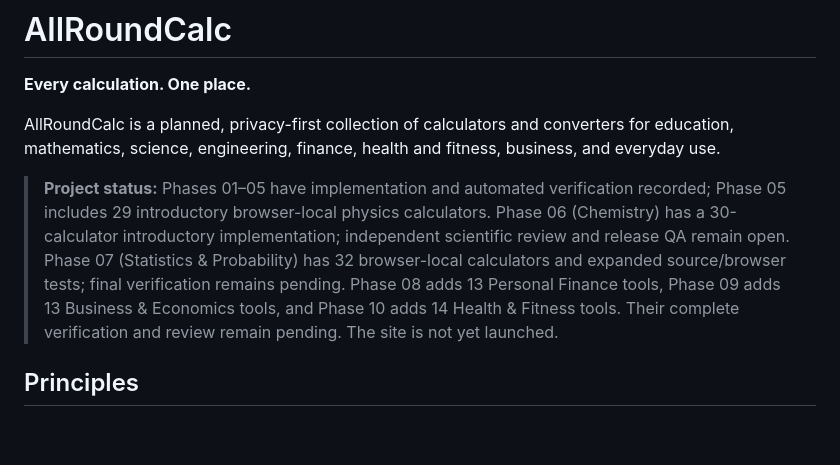
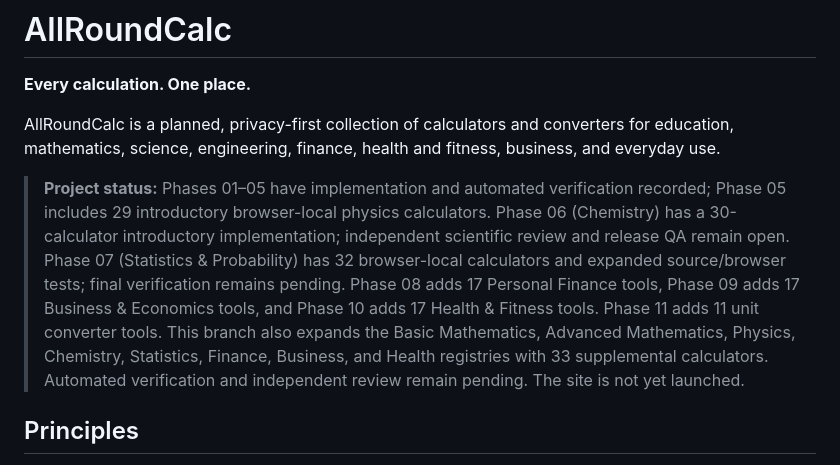
Before and after one commit to clerfit/AllRoundCalc, a Markdown page: README.md, the part around the change. Rendered like a GitHub page; blank space fills up the shorter version.

Commit message:
Document supplemental calculator expansion

```diff
--- a/README.md
+++ b/README.md
@@ -4,7 +4,7 @@
 
 AllRoundCalc is a planned, privacy-first collection of calculators and converters for education, mathematics, science, engineering, finance, health and fitness, business, and everyday use.
 
-> **Project status:** Phases 01–05 have implementation and automated verification recorded; Phase 05 includes 29 introductory browser-local physics calculators. Phase 06 (Chemistry) has a 30-calculator introductory implementation; independent scientific review and release QA remain open. Phase 07 (Statistics & Probability) has 32 browser-local calculators and expanded source/browser tests; final verification remains pending. Phase 08 adds 13 Personal Finance tools, Phase 09 adds 13 Business & Economics tools, and Phase 10 adds 14 Health & Fitness tools. Their complete verification and review remain pending. The site is not yet launched.
+> **Project status:** Phases 01–05 have implementation and automated verification recorded; Phase 05 includes 29 introductory browser-local physics calculators. Phase 06 (Chemistry) has a 30-calculator introductory implementation; independent scientific review and release QA remain open. Phase 07 (Statistics & Probability) has 32 browser-local calculators and expanded source/browser tests; final verification remains pending. Phase 08 adds 17 Personal Finance tools, Phase 09 adds 17 Business & Economics tools, and Phase 10 adds 17 Health & Fitness tools. Phase 11 adds 11 unit converter tools. This branch also expands the Basic Mathematics, Advanced Mathematics, Physics, Chemistry, Statistics, Finance, Business, and Health registries with 33 supplemental calculators. Automated verification and independent review remain pending. The site is not yet launched.
 
 ## Principles
 
```
